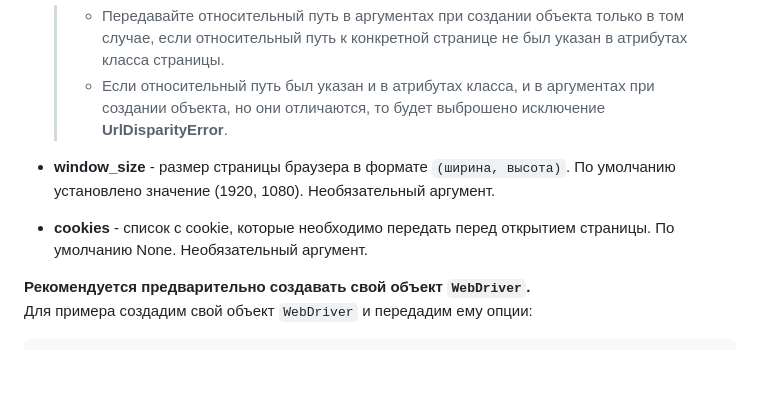
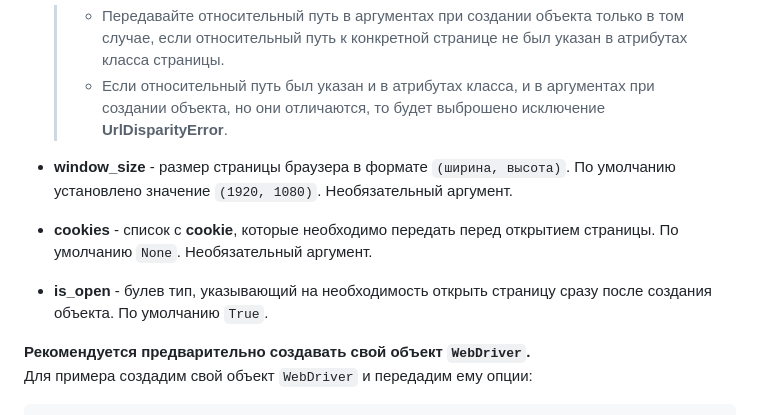
Before and after one commit to dmitryvshivtsev/pageo, a Markdown page: README.md, the part around the change. GitHub-like rendering; blank space fills up the shorter version.

```diff
--- a/README.md
+++ b/README.md
@@ -144,8 +144,9 @@ class SomePage(BasePage):
   > - Передавайте относительный путь в аргументах при создании объекта только в том случае, если относительный путь к конкретной странице не был указан в атрибутах класса страницы.
   > - Если относительный путь был указан и в атрибутах класса, и в аргументах при создании объекта, но они отличаются, то будет выброшено исключение **UrlDisparityError**.
 
-- **window_size** - размер страницы браузера в формате `(ширина, высота)`. По умолчанию установлено значение (1920, 1080). Необязательный аргумент.
-- **cookies** - список с cookie, которые необходимо передать перед открытием страницы. По умолчанию None. Необязательный аргумент.
+- **window_size** - размер страницы браузера в формате `(ширина, высота)`. По умолчанию установлено значение `(1920, 1080)`. Необязательный аргумент.
+- **cookies** - список с **cookie**, которые необходимо передать перед открытием страницы. По умолчанию `None`. Необязательный аргумент.
+- **is_open** - булев тип, указывающий на необходимость открыть страницу сразу после создания объекта. По умолчанию `True`.
 
 **Рекомендуется предварительно создавать свой объект `WebDriver`.**\
 Для примера создадим свой объект `WebDriver` и передадим ему опции:
```
